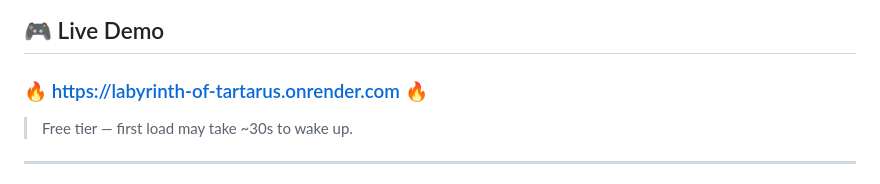
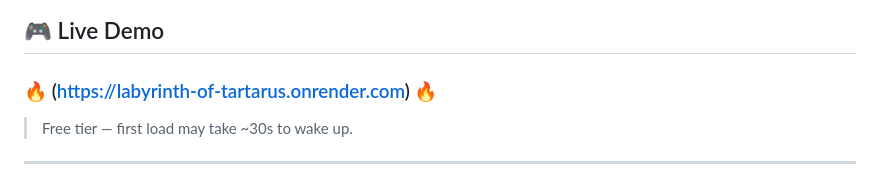
Before and after one commit to Gift3dMyndZ/labyrinth-ai-engine, a Markdown page: README.md, the part around the change. Drawn GitHub-style.

```diff
--- a/README.md
+++ b/README.md
@@ -28,7 +28,7 @@ The labyrinth watches. It learns. It adapts.
 
 ## 🎮 Live Demo
 
-### 🔥 [https://labyrinth-of-tartarus.onrender.com](https://labyrinth-of-tartarus.onrender.com) 🔥
+### 🔥 (https://labyrinth-of-tartarus.onrender.com) 🔥
 
 > Free tier — first load may take ~30s to wake up.
 
```
